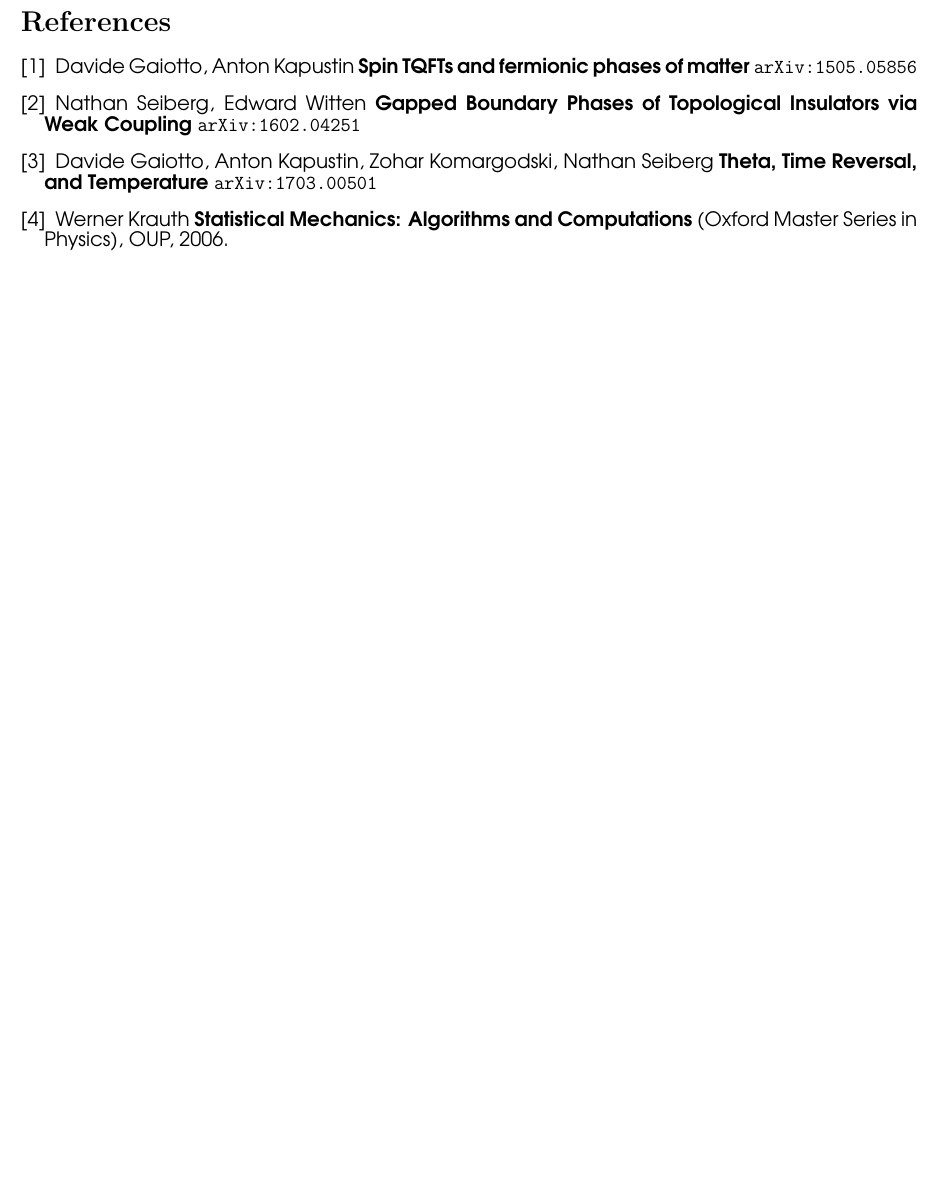
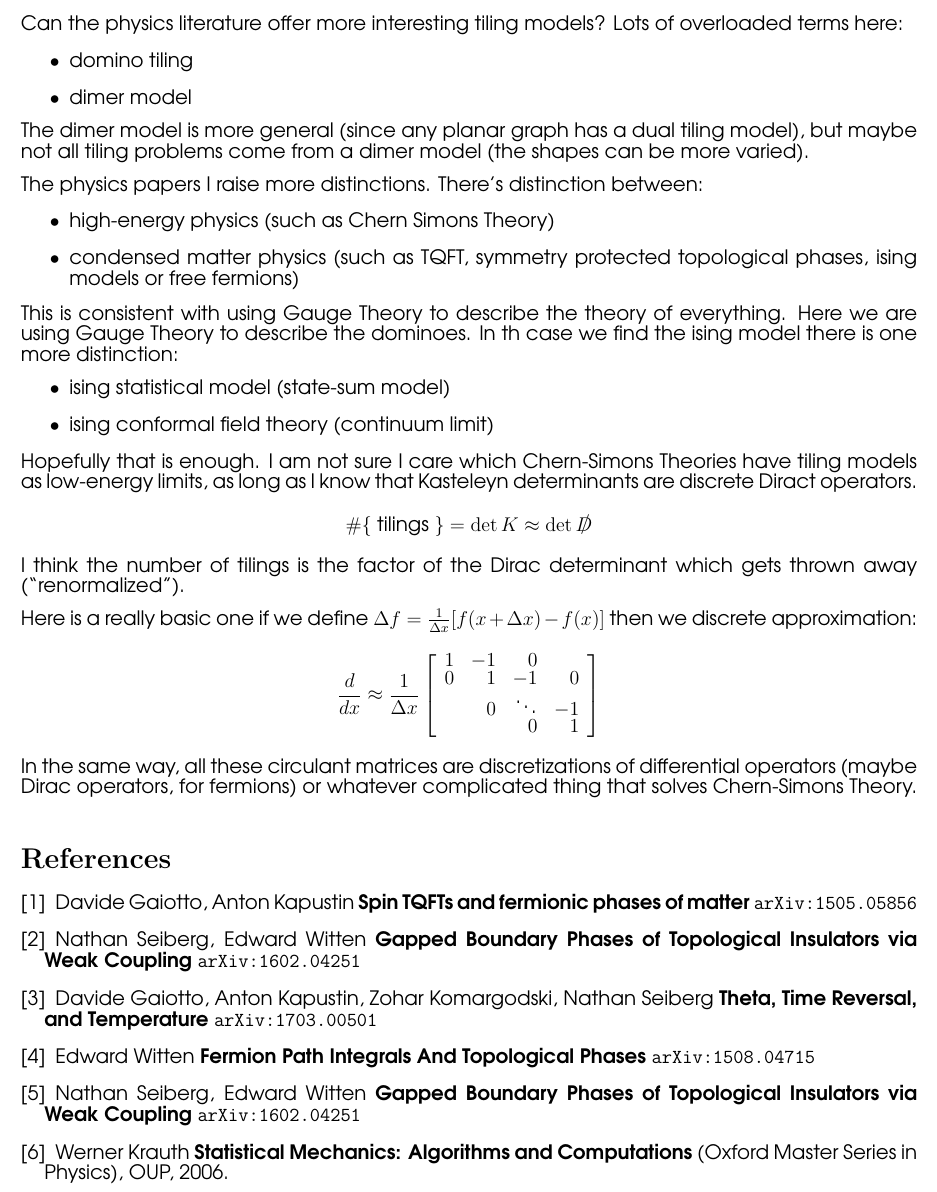
Before and after one commit to mango314/math-blog, a LaTeX document (2017/030717-factorial.tex): part of page 14 of 14 before the commit and part of page 14 of 15 after it, cut at the place of the change, the shorter picture padded with empty space. Compiled offline with pdfLaTeX.

Commit message:
det K = 11

```diff
--- a/2017/030717-factorial.tex
+++ b/2017/030717-factorial.tex
@@ -4,6 +4,7 @@
 \usepackage[margin=0.5in]{geometry}
 \usepackage{xcolor}
 \usepackage{graphicx}
+\usepackage{slashed}
 %\usepackage{graphicx}
 \newcommand{\off}[1]{}
 \DeclareMathSizes{20}{30}{20}{18}
@@ -1785,6 +1786,37 @@ $$ \det \left[
 
 \fontfamily{qag}\selectfont \fontsize{12}{10}\selectfont
 
+\noindent Can the physics literature offer more interesting tiling models?  Lots of overloaded terms here:
+\begin{itemize}
+\item domino tiling
+\item dimer model
+\end{itemize}
+The dimer model is more general (since any planar graph has a dual tiling model), but maybe not all tiling problems come from a dimer model (the shapes can be more varied). \\ \\
+The physics papers I raise more distinctions.  There's distinction between:
+\begin{itemize}
+\item high-energy physics (such as Chern Simons Theory)
+\item condensed matter physics (such as TQFT, symmetry protected topological phases, ising models or free fermions)
+\end{itemize}
+This is consistent with using Gauge Theory to describe the theory of everything.  Here we are using Gauge Theory to describe the dominoes.  In th case we find the ising model there is one more distinction:
+\begin{itemize}
+\item ising statistical model (state-sum model)
+\item ising conformal field theory (continuum limit)
+\end{itemize}
+Hopefully that is enough.  I am not sure I care which Chern-Simons Theories have tiling models as low-energy limits, as long as I know that Kasteleyn determinants are discrete Diract operators.
+$$ \#\{\text{ tilings }\} = \det K  \approx \det \slashed{D} $$
+I think the number of tilings is the factor of the Dirac determinant which gets thrown away (``renormalized"). \\ \\
+Here is a really basic one if we define $\Delta f = \frac{1}{\Delta x}[f(x+\Delta x) - f(x)]$ then we discrete approximation:
+$$ \frac{d}{dx} \approx \frac{1}{\Delta x} \left[
+\begin{array}{rrrr}
+1 & -1 & 0 &  \\
+0 & 1 & -1 & 0 \\
+ & 0 & \ddots & -1  \\
+ &  & 0 & 1
+\end{array}\right] $$
+In the same way, all these circulant matrices are discretizations of differential operators (maybe Dirac operators, for fermions) or whatever complicated thing that solves Chern-Simons Theory.
+
+\fontfamily{qag}\selectfont \fontsize{12}{10}\selectfont
+
 \begin{thebibliography}{}
 
 \item Davide Gaiotto, Anton Kapustin \textbf{Spin TQFTs and fermionic phases of matter} \texttt{arXiv:1505.05856}
@@ -1792,6 +1824,10 @@ $$ \det \left[
 \item Nathan Seiberg, Edward Witten \textbf{Gapped Boundary Phases of Topological Insulators via Weak Coupling}   \texttt{arXiv:1602.04251}
 
 \item Davide Gaiotto, Anton Kapustin, Zohar Komargodski, Nathan Seiberg \textbf{Theta, Time Reversal, and Temperature} \texttt{arXiv:1703.00501}
+
+\item Edward Witten \textbf{Fermion Path Integrals And Topological Phases} \texttt{arXiv:1508.04715}
+
+\item Nathan Seiberg, Edward Witten \textbf{Gapped Boundary Phases of Topological Insulators via Weak Coupling} \texttt{arXiv:1602.04251}
 
 \item Werner Krauth \textbf{Statistical Mechanics: Algorithms and Computations} (Oxford Master Series in Physics), OUP, 2006.
 
```
Also changed, not shown: 2017/030717-factorial.pdf.
